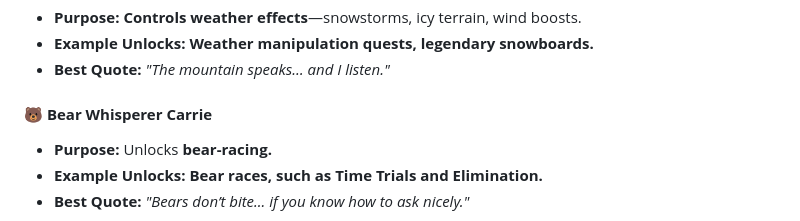
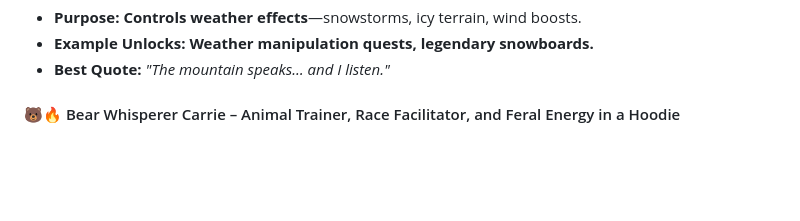
Before and after one commit to truevox/SledHEAD, a Markdown page: docs/ROADMAP.md, the part around one of its changes. GitHub-like rendering; blank space fills up the shorter version.

```diff
--- a/docs/ROADMAP.md
+++ b/docs/ROADMAP.md
@@ -827,8 +827,5 @@ These are **mythic figures**, unlocking **wild game mechanics, hidden areas, and
 - **Example Unlocks:** **Weather manipulation quests, legendary snowboards.**
 - **Best Quote:** *"The mountain speaks… and I listen."*
 
-#### 🐻 **Bear Whisperer Carrie**
-- **Purpose:** Unlocks **bear-racing.**
-- **Example Unlocks:** **Bear races, such as Time Trials and Elimination.**
-- **Best Quote:** *"Bears don’t bite... if you know how to ask nicely."*
+#### 🐻🔥 Bear Whisperer Carrie – Animal Trainer, Race Facilitator, and Feral Energy in a Hoodie
 
```
Also changed, not shown: other parts of docs/ROADMAP.md (+85 -4 lines).
